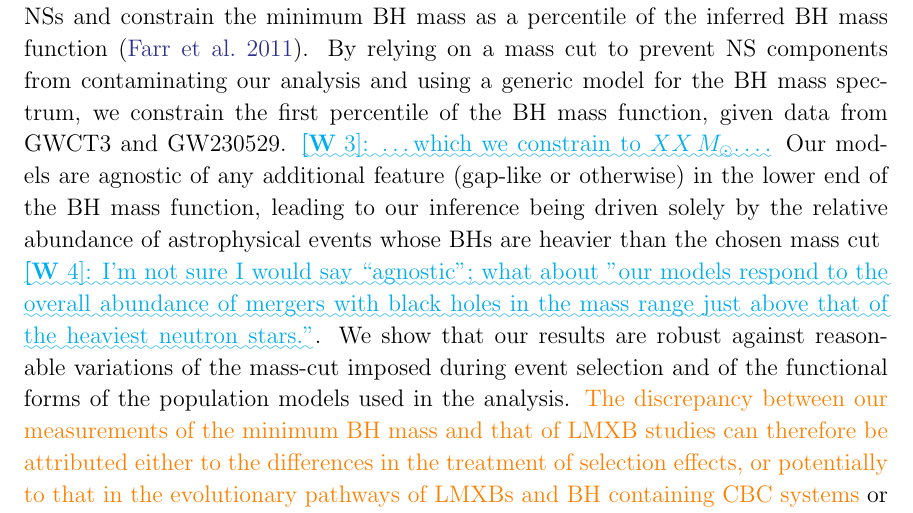
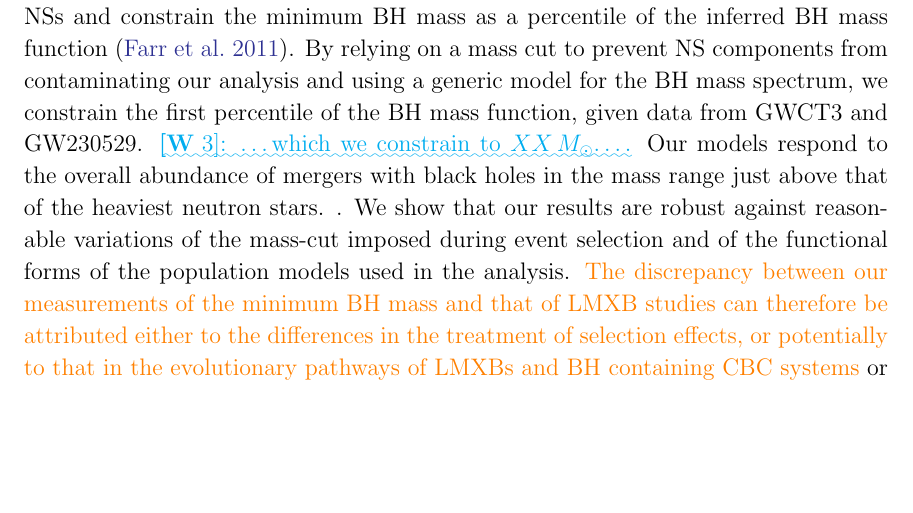
Before and after one commit to farr/Bump10MSun, a LaTeX paper (paper/Bump10MSun.tex): part of page 4 of 16, cut so that both start at the same text, the shorter picture padded with empty space. Compiled offline with pdfLaTeX.

Commit message:
address W4

```diff
--- a/paper/Bump10MSun.tex
+++ b/paper/Bump10MSun.tex
@@ -139,13 +139,9 @@ BH mass function~\citep{Farr:2010tu}.  By relying on a mass cut to prevent NS
 components from contaminating our analysis and using a generic model for the BH
 mass spectrum, we constrain the first percentile of the BH mass function, given
 data from GWCT3 and GW230529. \chcomment[id=W]{\ldots which we constrain to $XX
-\, M_\odot$\ldots.} Our models are agnostic of any additional feature (gap-like
-or otherwise) in the lower end of the BH mass function, leading to our inference
-being driven solely by the relative abundance of astrophysical events whose BHs
-are heavier than the chosen mass cut \chcomment[id=W]{I'm not sure I would say
-``agnostic''; what about "our models respond to the overall abundance of mergers
+\, M_\odot$\ldots.} Our models respond to the overall abundance of mergers
 with black holes in the mass range just above that of the heaviest neutron
-stars."}. We show that our results are robust against reasonable variations of
+stars. \chcomment[id=W]{}. We show that our results are robust against reasonable variations of
 the mass-cut imposed during event selection and of the functional forms of the
 population models used in the analysis. \textcolor{orange}{The discrepancy
 between our measurements of the minimum BH mass and that of LMXB studies can
```
Also changed, not shown: paper/Bump10MSun.tex (2 more changed lines).
